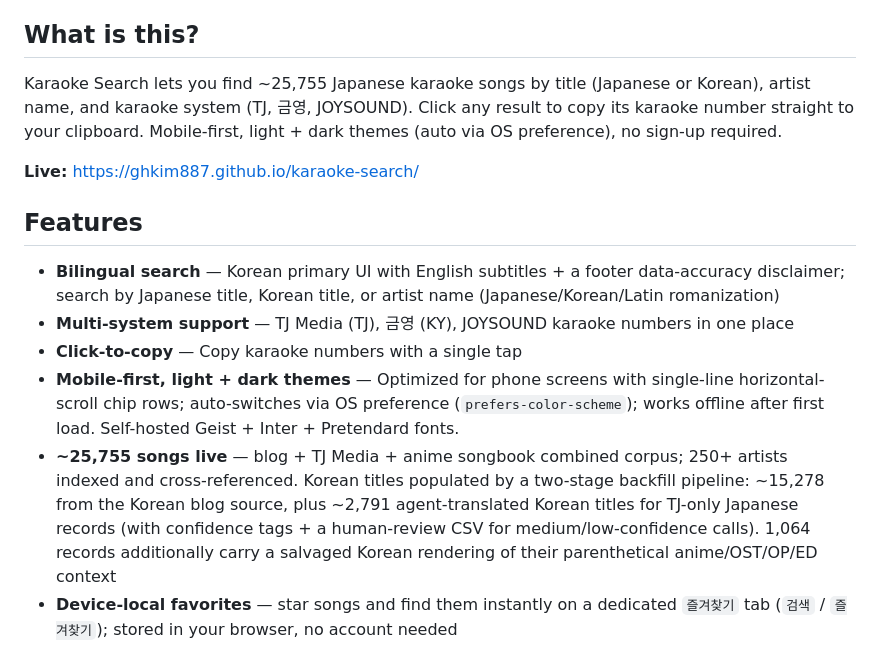
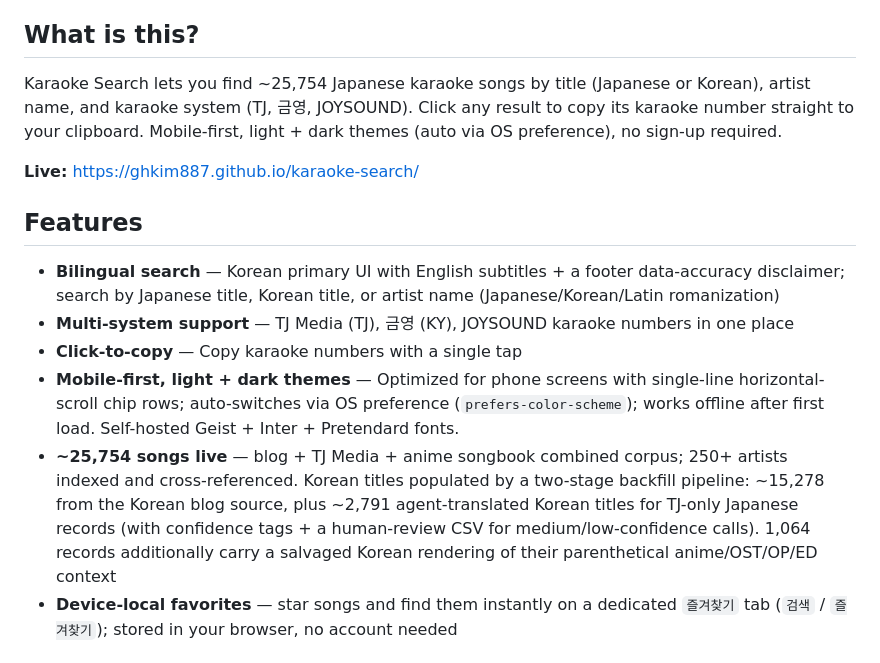
Before and after one commit to ghkim887/karaoke-search, a Markdown page: README.md, the part around the change. GitHub-like rendering.

Commit message:
docs: sync README corpus count after tj-71365 drop
Bump README's corpus count from ~25,755 to ~25,754 (intro paragraph
and features bullet) to reflect the tj-71365 Chinese-leak drop
applied in c3fca22. Other README counts (~21k blog, ~6k TJ direct,
~15,278 blog-Korean, ~2,791 agent-translated, 1,064 media_context_ko)
are unchanged.

Co-Authored-By: Claude Opus 4.7 (1M context) <noreply@anthropic.com>

```diff
--- a/README.md
+++ b/README.md
@@ -4,7 +4,7 @@ A bilingual web app for discovering Japanese and Vocaloid karaoke songs availabl
 
 ## What is this?
 
-Karaoke Search lets you find ~25,755 Japanese karaoke songs by title (Japanese or Korean), artist name, and karaoke system (TJ, 금영, JOYSOUND). Click any result to copy its karaoke number straight to your clipboard. Mobile-first, light + dark themes (auto via OS preference), no sign-up required.
+Karaoke Search lets you find ~25,754 Japanese karaoke songs by title (Japanese or Korean), artist name, and karaoke system (TJ, 금영, JOYSOUND). Click any result to copy its karaoke number straight to your clipboard. Mobile-first, light + dark themes (auto via OS preference), no sign-up required.
 
 **Live:** https://ghkim887.github.io/karaoke-search/
 
@@ -14,7 +14,7 @@ Karaoke Search lets you find ~25,755 Japanese karaoke songs by title (Japanese o
 - **Multi-system support** — TJ Media (TJ), 금영 (KY), JOYSOUND karaoke numbers in one place
 - **Click-to-copy** — Copy karaoke numbers with a single tap
 - **Mobile-first, light + dark themes** — Optimized for phone screens with single-line horizontal-scroll chip rows; auto-switches via OS preference (`prefers-color-scheme`); works offline after first load. Self-hosted Geist + Inter + Pretendard fonts.
-- **~25,755 songs live** — blog + TJ Media + anime songbook combined corpus; 250+ artists indexed and cross-referenced. Korean titles populated by a two-stage backfill pipeline: ~15,278 from the Korean blog source, plus ~2,791 agent-translated Korean titles for TJ-only Japanese records (with confidence tags + a human-review CSV for medium/low-confidence calls). 1,064 records additionally carry a salvaged Korean rendering of their parenthetical anime/OST/OP/ED context
+- **~25,754 songs live** — blog + TJ Media + anime songbook combined corpus; 250+ artists indexed and cross-referenced. Korean titles populated by a two-stage backfill pipeline: ~15,278 from the Korean blog source, plus ~2,791 agent-translated Korean titles for TJ-only Japanese records (with confidence tags + a human-review CSV for medium/low-confidence calls). 1,064 records additionally carry a salvaged Korean rendering of their parenthetical anime/OST/OP/ED context
 - **Device-local favorites** — star songs and find them instantly on a dedicated `즐겨찾기` tab (`검색` / `즐겨찾기`); stored in your browser, no account needed
 
 ## Data Sources & Attribution
```
